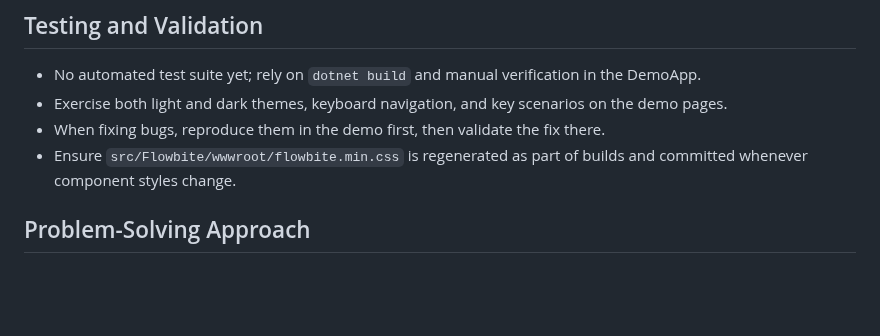
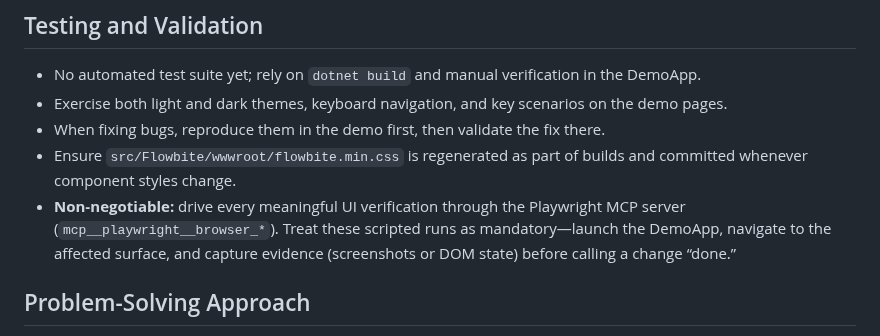
Before and after one commit to themesberg/flowbite-blazor, a Markdown page: AGENTS.md, the part around the change. Rendered like a GitHub page; blank space fills up the shorter version.

Commit message:
feat(docs): add mandatory UI verification guidelines for Playwright MCP server

```diff
--- a/AGENTS.md
+++ b/AGENTS.md
@@ -54,6 +54,7 @@
 - Exercise both light and dark themes, keyboard navigation, and key scenarios on the demo pages.
 - When fixing bugs, reproduce them in the demo first, then validate the fix there.
 - Ensure `src/Flowbite/wwwroot/flowbite.min.css` is regenerated as part of builds and committed whenever component styles change.
+- **Non‑negotiable:** drive every meaningful UI verification through the Playwright MCP server (`mcp__playwright__browser_*`). Treat these scripted runs as mandatory—launch the DemoApp, navigate to the affected surface, and capture evidence (screenshots or DOM state) before calling a change “done.”
 
 ## Problem-Solving Approach
 1. Analyze and form a hypothesis before modifying code.
```
